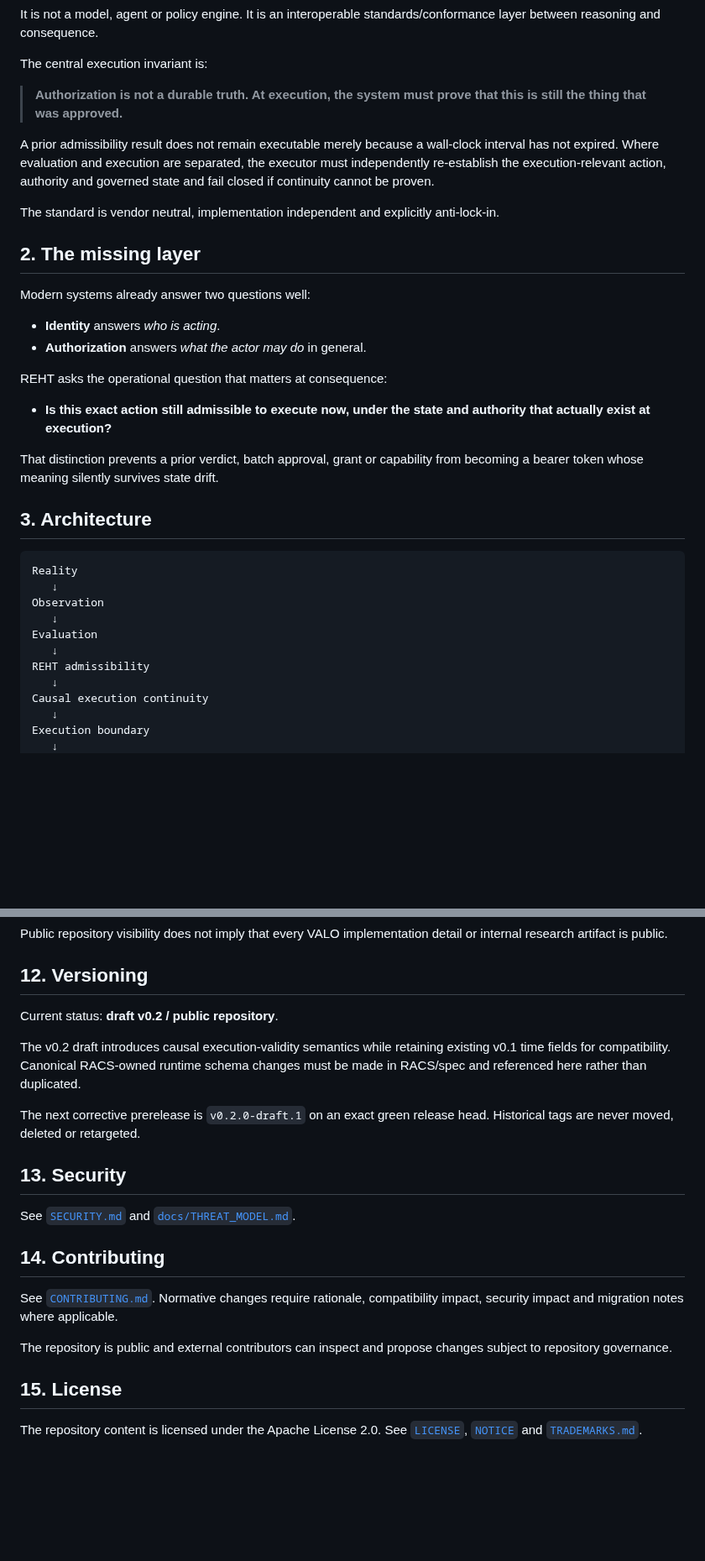
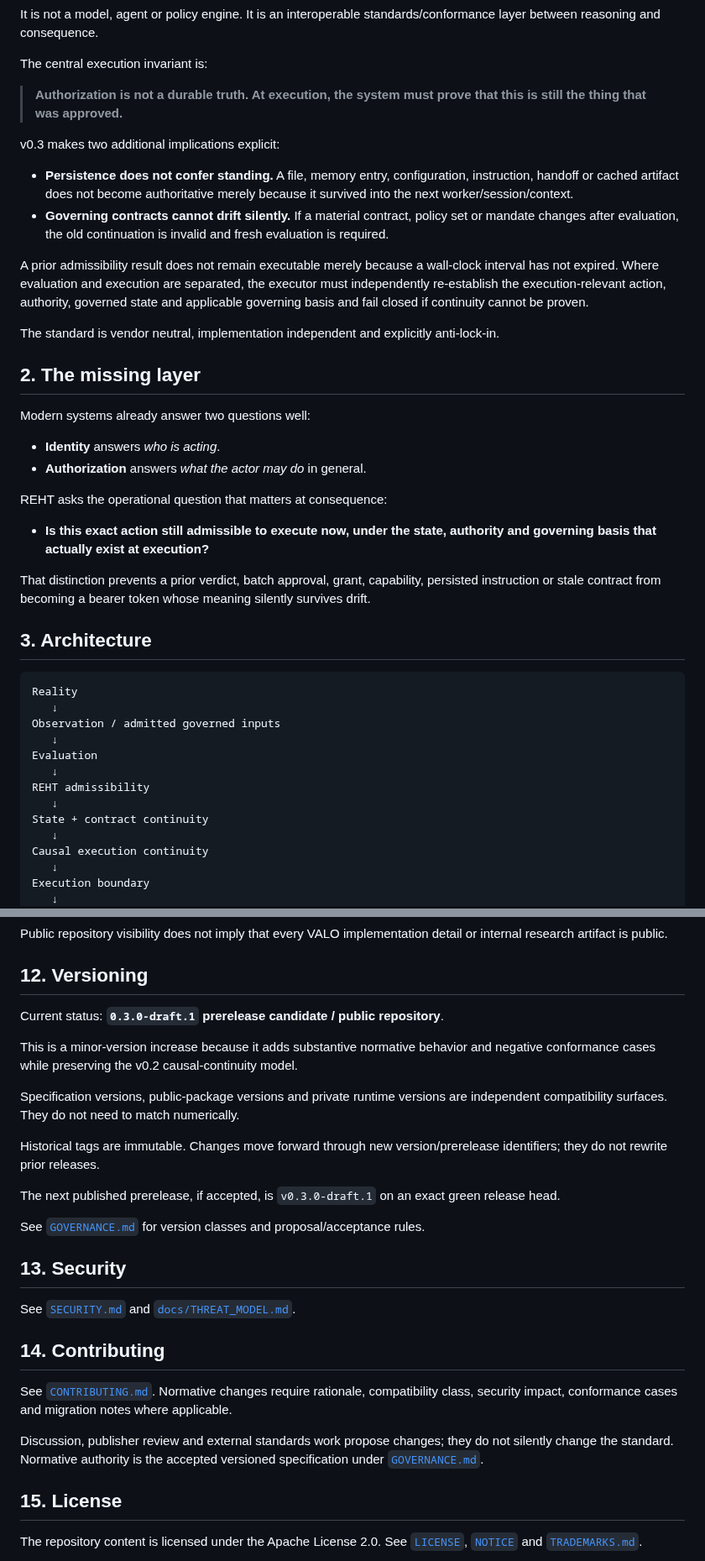
Before and after one commit to nsolland/reht-standard, a Markdown page: README.md, 2 parts joined by grey strips. Shown at 84% size. Rendered like a GitHub page; blank space fills up the shorter version.

````diff
--- a/README.md
+++ b/README.md
@@ -43,7 +43,12 @@ The central execution invariant is:
 
 > **Authorization is not a durable truth. At execution, the system must prove that this is still the thing that was approved.**
 
-A prior admissibility result does not remain executable merely because a wall-clock interval has not expired. Where evaluation and execution are separated, the executor must independently re-establish the execution-relevant action, authority and governed state and fail closed if continuity cannot be proven.
+v0.3 makes two additional implications explicit:
+
+- **Persistence does not confer standing.** A file, memory entry, configuration, instruction, handoff or cached artifact does not become authoritative merely because it survived into the next worker/session/context.
+- **Governing contracts cannot drift silently.** If a material contract, policy set or mandate changes after evaluation, the old continuation is invalid and fresh evaluation is required.
+
+A prior admissibility result does not remain executable merely because a wall-clock interval has not expired. Where evaluation and execution are separated, the executor must independently re-establish the execution-relevant action, authority, governed state and applicable governing basis and fail closed if continuity cannot be proven.
 
 The standard is vendor neutral, implementation independent and explicitly anti-lock-in.
 
@@ -56,20 +61,22 @@ Modern systems already answer two questions well:
 
 REHT asks the operational question that matters at consequence:
 
-- **Is this exact action still admissible to execute now, under the state and authority that actually exist at execution?**
+- **Is this exact action still admissible to execute now, under the state, authority and governing basis that actually exist at execution?**
 
-That distinction prevents a prior verdict, batch approval, grant or capability from becoming a bearer token whose meaning silently survives state drift.
+That distinction prevents a prior verdict, batch approval, grant, capability, persisted instruction or stale contract from becoming a bearer token whose meaning silently survives drift.
 
 ## 3. Architecture
 
 ```text
 Reality
    ↓
-Observation
+Observation / admitted governed inputs
    ↓
 Evaluation
    ↓
 REHT admissibility
+   ↓
+State + contract continuity
    ↓
 Causal execution continuity
    ↓
@@ -183,11 +194,17 @@ Public repository visibility does not imply that every VALO implementation detai
 
 ## 12. Versioning
 
-Current status: **draft v0.2 / public repository**.
+Current status: **`0.3.0-draft.1` prerelease candidate / public repository**.
 
-The v0.2 draft introduces causal execution-validity semantics while retaining existing v0.1 time fields for compatibility. Canonical RACS-owned runtime schema changes must be made in RACS/spec and referenced here rather than duplicated.
+This is a minor-version increase because it adds substantive normative behavior and negative conformance cases while preserving the v0.2 causal-continuity model.
 
-The next corrective prerelease is `v0.2.0-draft.1` on an exact green release head. Historical tags are never moved, deleted or retargeted.
+Specification versions, public-package versions and private runtime versions are independent compatibility surfaces. They do not need to match numerically.
+
+Historical tags are immutable. Changes move forward through new version/prerelease identifiers; they do not rewrite prior releases.
+
+The next published prerelease, if accepted, is `v0.3.0-draft.1` on an exact green release head.
+
+See [`GOVERNANCE.md`](GOVERNANCE.md) for version classes and proposal/acceptance rules.
 
 ## 13. Security
 
@@ -195,9 +212,9 @@ See [`SECURITY.md`](SECURITY.md) and [`docs/THREAT_MODEL.md`](docs/THREAT_MODEL.
 
 ## 14. Contributing
 
-See [`CONTRIBUTING.md`](CONTRIBUTING.md). Normative changes require rationale, compatibility impact, security impact and migration notes where applicable.
+See [`CONTRIBUTING.md`](CONTRIBUTING.md). Normative changes require rationale, compatibility class, security impact, conformance cases and migration notes where applicable.
 
-The repository is public and external contributors can inspect and propose changes subject to repository governance.
+Discussion, publisher review and external standards work propose changes; they do not silently change the standard. Normative authority is the accepted versioned specification under [`GOVERNANCE.md`](GOVERNANCE.md).
 
 ## 15. License
 
````
Also changed, not shown: other parts of README.md (+25 -21 lines).
